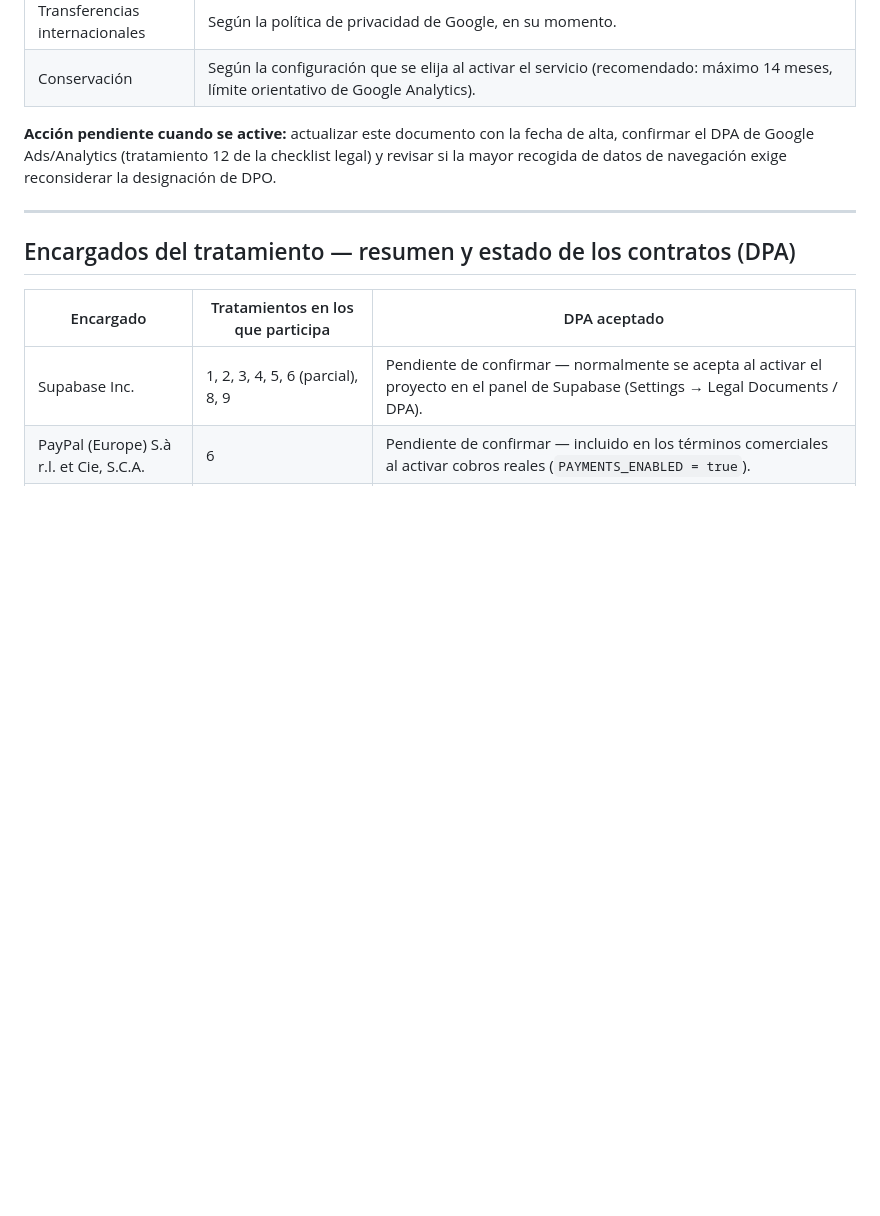
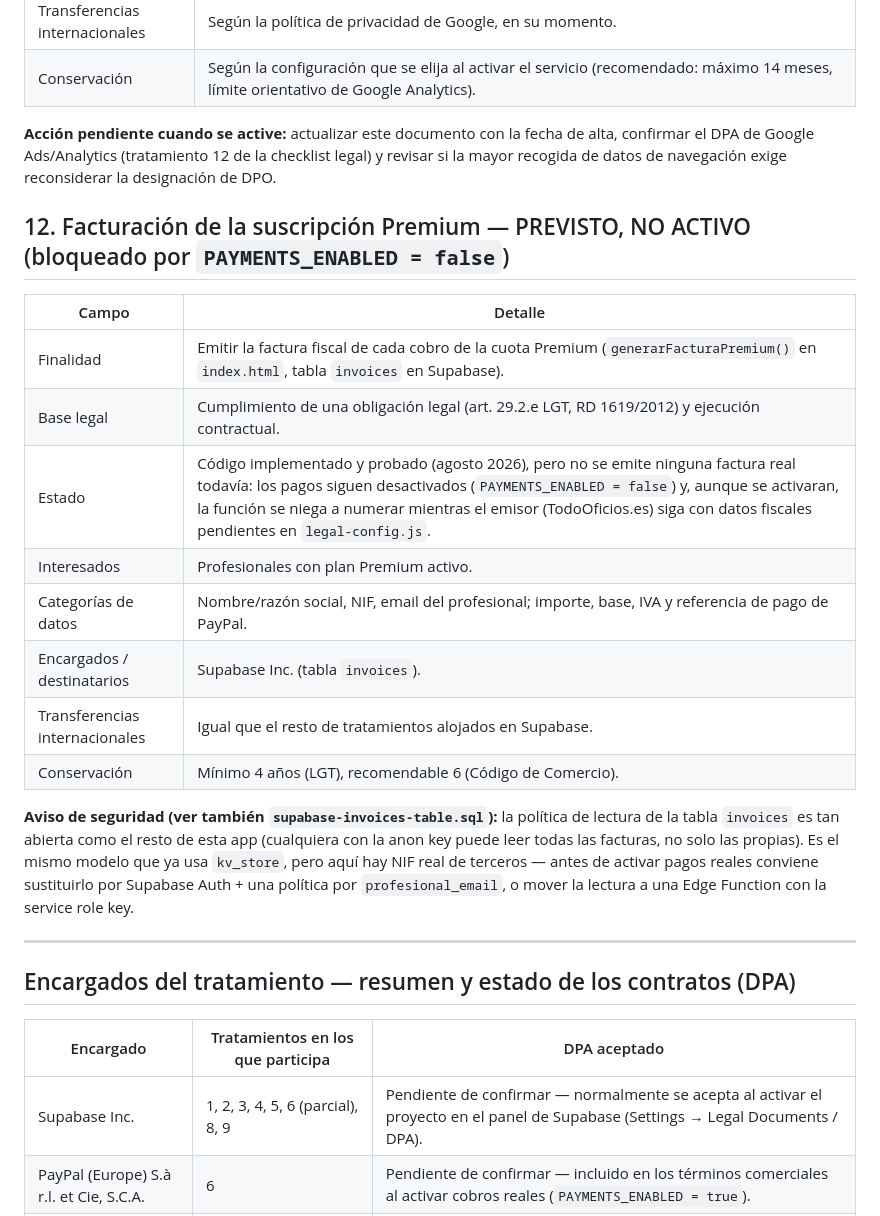
Before and after one commit to rafamule22-lab/todooficios-web, a Markdown page: registro-actividades-tratamiento.md, the part around the change. GitHub-like rendering; blank space fills up the shorter version.

Commit message:
Documenta la facturación Premium en el Registro de Actividades de Tratamiento

```diff
--- a/registro-actividades-tratamiento.md
+++ b/registro-actividades-tratamiento.md
@@ -157,6 +157,26 @@ base de datos en la nube (Supabase).
 confirmar el DPA de Google Ads/Analytics (tratamiento 12 de la checklist legal) y revisar
 si la mayor recogida de datos de navegación exige reconsiderar la designación de DPO.
 
+## 12. Facturación de la suscripción Premium — PREVISTO, NO ACTIVO (bloqueado por `PAYMENTS_ENABLED = false`)
+
+| Campo | Detalle |
+|---|---|
+| Finalidad | Emitir la factura fiscal de cada cobro de la cuota Premium (`generarFacturaPremium()` en `index.html`, tabla `invoices` en Supabase). |
+| Base legal | Cumplimiento de una obligación legal (art. 29.2.e LGT, RD 1619/2012) y ejecución contractual. |
+| Estado | Código implementado y probado (agosto 2026), pero no se emite ninguna factura real todavía: los pagos siguen desactivados (`PAYMENTS_ENABLED = false`) y, aunque se activaran, la función se niega a numerar mientras el emisor (TodoOficios.es) siga con datos fiscales pendientes en `legal-config.js`. |
+| Interesados | Profesionales con plan Premium activo. |
+| Categorías de datos | Nombre/razón social, NIF, email del profesional; importe, base, IVA y referencia de pago de PayPal. |
+| Encargados / destinatarios | Supabase Inc. (tabla `invoices`). |
+| Transferencias internacionales | Igual que el resto de tratamientos alojados en Supabase. |
+| Conservación | Mínimo 4 años (LGT), recomendable 6 (Código de Comercio). |
+
+**Aviso de seguridad (ver también `supabase-invoices-table.sql`):** la política de lectura de
+la tabla `invoices` es tan abierta como el resto de esta app (cualquiera con la anon key
+puede leer todas las facturas, no solo las propias). Es el mismo modelo que ya usa
+`kv_store`, pero aquí hay NIF real de terceros — antes de activar pagos reales conviene
+sustituirlo por Supabase Auth + una política por `profesional_email`, o mover la lectura a
+una Edge Function con la service role key.
+
 ---
 
 ## Encargados del tratamiento — resumen y estado de los contratos (DPA)
```
